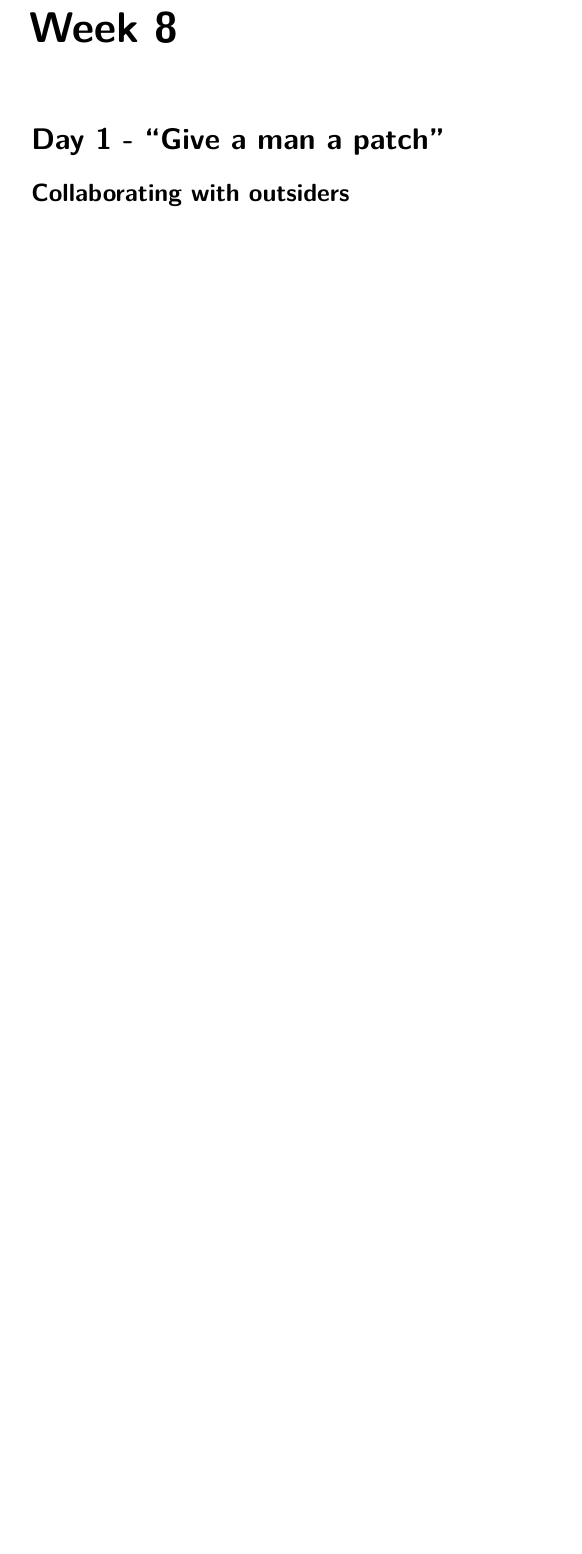
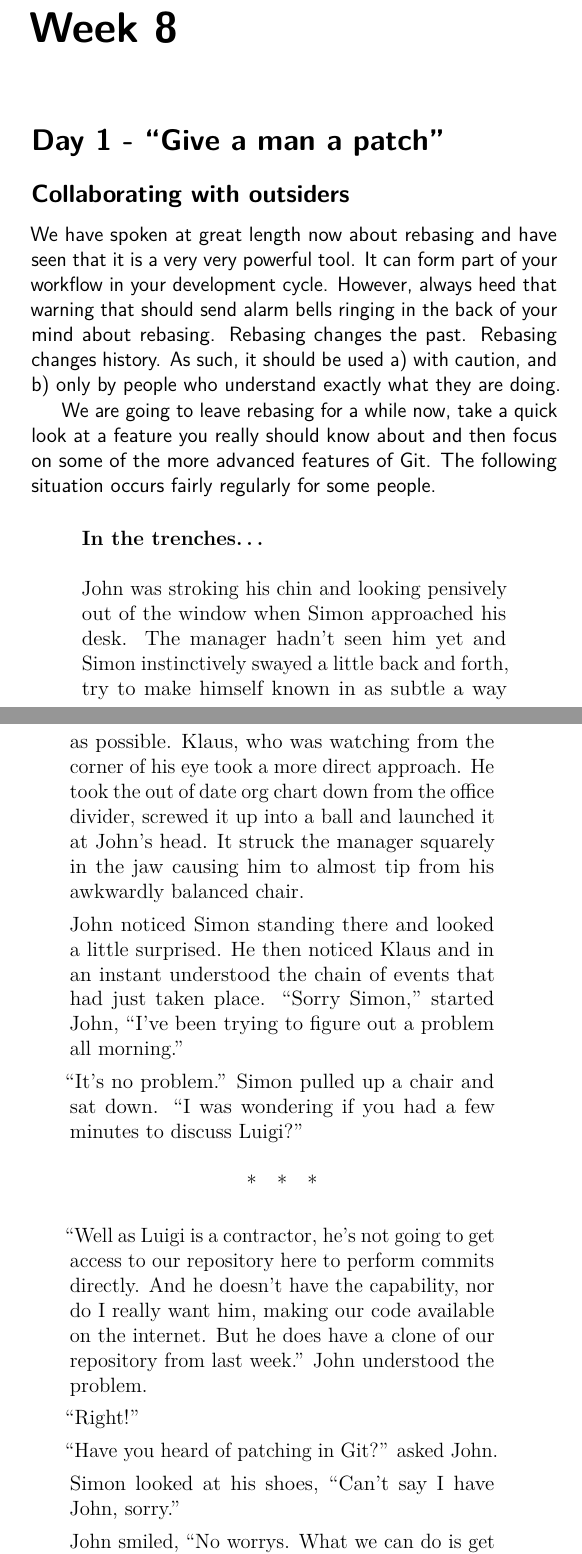
Before and after one commit to cbx33/gitt, a LaTeX thesis (gitt.tex, which reads chap8.tex): part of page 259 of 268 before the commit and two parts of pages 259 and 260 of 270 after it, the two joined at a grey line, cut so that both start at the same text, the shorter picture padded with empty space. Compiled offline with pdfLaTeX.

Commit message:
Trenches added for day 1

```diff
--- a/chap8.tex
+++ b/chap8.tex
@@ -5,3 +5,40 @@
 
 \section{Day 1 - ``Give a man a patch''}
 \subsection{Collaborating with outsiders}
+
+We have spoken at great length now about rebasing and have seen that it is a very very powerful tool.
+It can form part of your workflow in your development cycle.
+However, always heed that warning that should send alarm bells ringing in the back of your mind about rebasing.
+Rebasing changes the past. Rebasing changes history.
+As such, it should be used a) with caution, and b) only by people who understand exactly what they are doing.
+
+We are going to leave rebasing for a while now, take a quick look at a feature you really should know about
+and then focus on some of the more advanced features of Git.
+The following situation occurs fairly regularly for some people.
+
+\begin{trenches}
+John was stroking his chin and looking pensively out of the window when Simon approached his desk.
+The manager hadn't seen him yet and Simon instinctively swayed a little back and forth, try to make himself known in as subtle a way as possible.
+Klaus, who was watching from the corner of his eye took a more direct approach.
+He took the out of date org chart down from the office divider, screwed it up into a ball and launched it at John's head.
+It struck the manager squarely in the jaw causing him to almost tip from his awkwardly balanced chair.
+
+John noticed Simon standing there and looked a little surprised.
+He then noticed Klaus and in an instant understood the chain of events that had just taken place.
+``Sorry Simon,'' started John, ``I've been trying to figure out a problem all morning.''
+
+``It's no problem.''  Simon pulled up a chair and sat down. ``I was wondering if you had a few minutes to discuss Luigi?''
+
+\thoughtbreak
+
+``Well as Luigi is a contractor, he's not going to get access to our repository here to perform commits directly.
+And he doesn't have the capability, nor do I really want him, making our code available on the internet.
+But he does have a clone of our repository from last week.'' John understood the problem.
+
+``Right!''
+
+``Have you heard of patching in Git?'' asked John.
+
+Simon looked at his shoes, ``Can't say I have John, sorry.''
+
+John smiled, ``No worrys. What we can do is get Luigi to generate a patch of his changes.
```
Also changed, not shown: chap8.tex (8 more changed lines).
